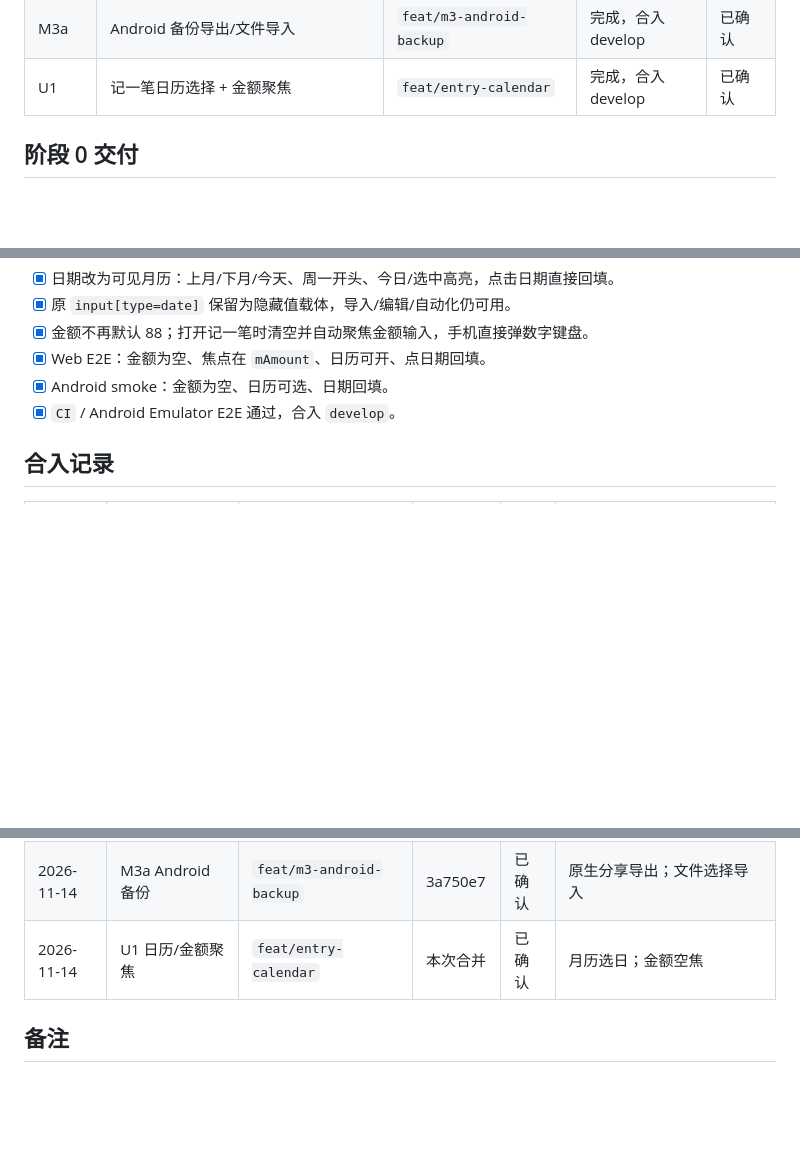
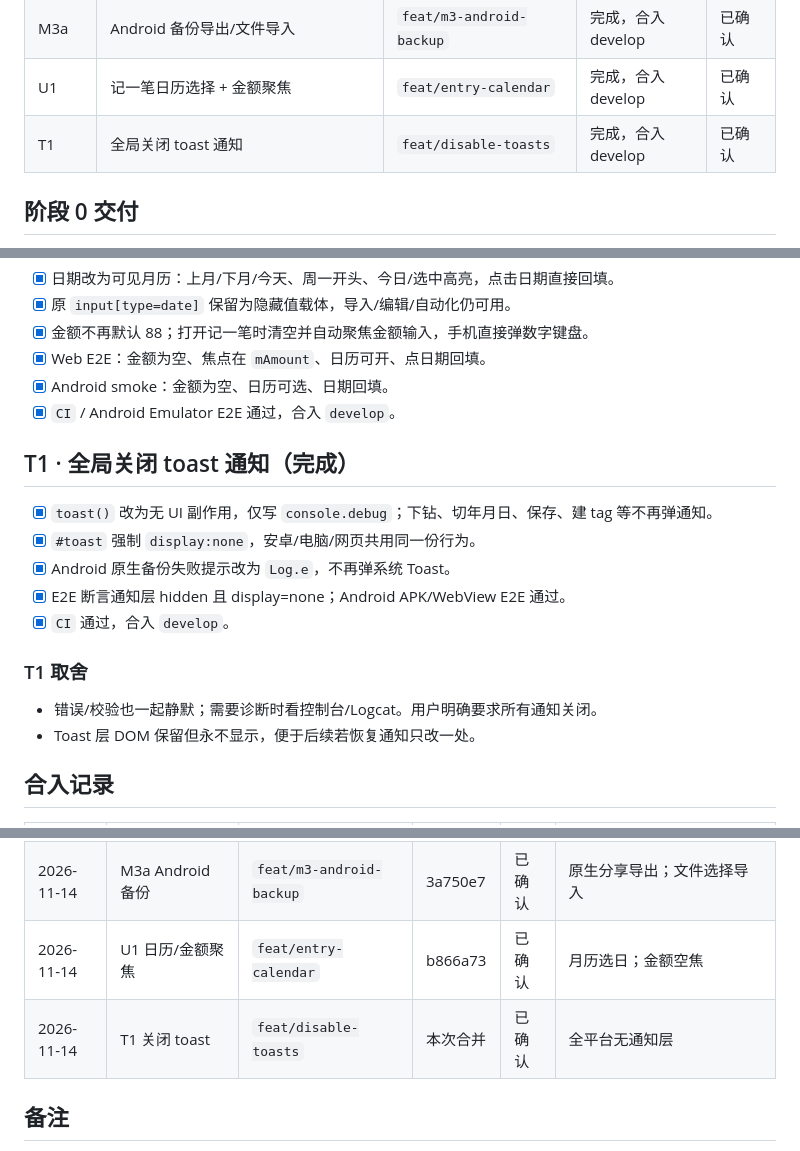
Before and after one commit to Fogjw/orbit-ledger, a Markdown page: docs/ui-redesign/PROGRESS.md, 3 parts joined by grey strips. GitHub-like rendering; blank space fills up the shorter version.

Commit message:
docs(ui): 记录关闭 toast

```diff
--- a/docs/ui-redesign/PROGRESS.md
+++ b/docs/ui-redesign/PROGRESS.md
@@ -37,6 +37,7 @@
 | F1 | Android 文件入口 + 移动星轨粒度 | `fix/android-file-timeline` | 完成，合入 develop | 已确认 |
 | M3a | Android 备份导出/文件导入 | `feat/m3-android-backup` | 完成，合入 develop | 已确认 |
 | U1 | 记一笔日历选择 + 金额聚焦 | `feat/entry-calendar` | 完成，合入 develop | 已确认 |
+| T1 | 全局关闭 toast 通知 | `feat/disable-toasts` | 完成，合入 develop | 已确认 |
 
 ## 阶段 0 交付
 
@@ -490,6 +491,19 @@
 - [x] Android smoke：金额为空、日历可选、日期回填。
 - [x] `CI` / Android Emulator E2E 通过，合入 `develop`。
 
+## T1 · 全局关闭 toast 通知（完成）
+
+- [x] `toast()` 改为无 UI 副作用，仅写 `console.debug`；下钻、切年月日、保存、建 tag 等不再弹通知。
+- [x] `#toast` 强制 `display:none`，安卓/电脑/网页共用同一份行为。
+- [x] Android 原生备份失败提示改为 `Log.e`，不再弹系统 Toast。
+- [x] E2E 断言通知层 hidden 且 display=none；Android APK/WebView E2E 通过。
+- [x] `CI` 通过，合入 `develop`。
+
+### T1 取舍
+
+- 错误/校验也一起静默；需要诊断时看控制台/Logcat。用户明确要求所有通知关闭。
+- Toast 层 DOM 保留但永不显示，便于后续若恢复通知只改一处。
+
 ## 合入记录
 
 | 日期 | 界面 | 分支 | commit | 确认 | 备注 |
@@ -518,7 +532,8 @@
 | 2026-11-14 | B1 桌面/网页图标 | `feat/desktop-icon` | 0316fcd | 已确认 | Electron PNG/ICO；顶栏/favicon |
 | 2026-11-14 | F1 文件入口/粒度 | `fix/android-file-timeline` | 72e0bf8 | 已确认 | Android 隐藏文件卡；移动日/月/年/全部 |
 | 2026-11-14 | M3a Android 备份 | `feat/m3-android-backup` | 3a750e7 | 已确认 | 原生分享导出；文件选择导入 |
-| 2026-11-14 | U1 日历/金额聚焦 | `feat/entry-calendar` | 本次合并 | 已确认 | 月历选日；金额空焦 |
+| 2026-11-14 | U1 日历/金额聚焦 | `feat/entry-calendar` | b866a73 | 已确认 | 月历选日；金额空焦 |
+| 2026-11-14 | T1 关闭 toast | `feat/disable-toasts` | 本次合并 | 已确认 | 全平台无通知层 |
 
 ## 备注
 
```
